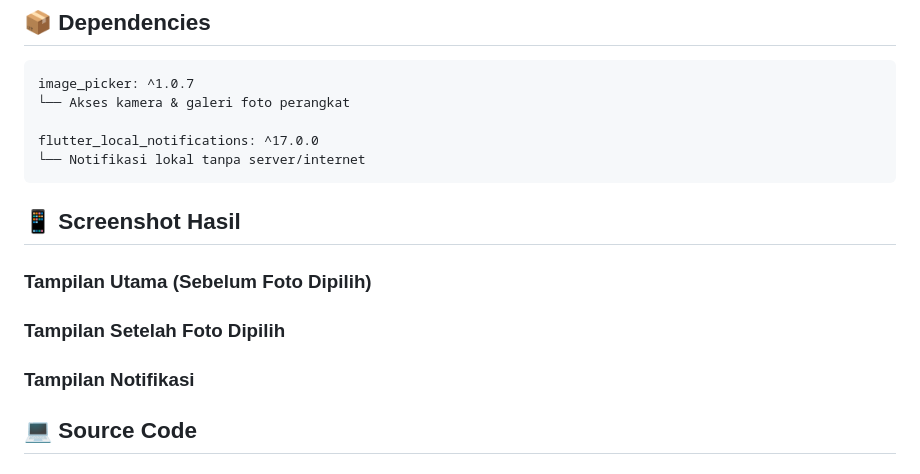
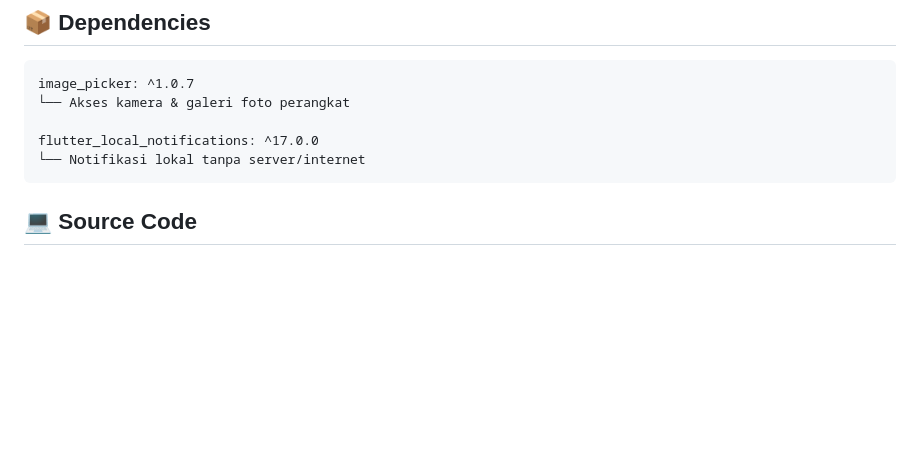
Before and after one commit to Aplikasi-Berbasis-Platform-S1IF-11-01/Modul_8-9_Mobile, a Markdown page: 2311102316_Boutefhika Nuha Ziyadatul Khair/README.md, the part around the change. Drawn GitHub-style; blank space fills up the shorter version.

````diff
--- a/2311102316_Boutefhika Nuha Ziyadatul Khair/README.md
+++ b/2311102316_Boutefhika Nuha Ziyadatul Khair/README.md
@@ -180,19 +180,6 @@ image_picker: ^1.0.7
 flutter_local_notifications: ^17.0.0
 └── Notifikasi lokal tanpa server/internet
 ```
-
-
-## 📱 Screenshot Hasil
-
-### Tampilan Utama (Sebelum Foto Dipilih)
-
-
-
-### Tampilan Setelah Foto Dipilih
-
-
-### Tampilan Notifikasi
-
 
 ## 💻 Source Code
 
````
